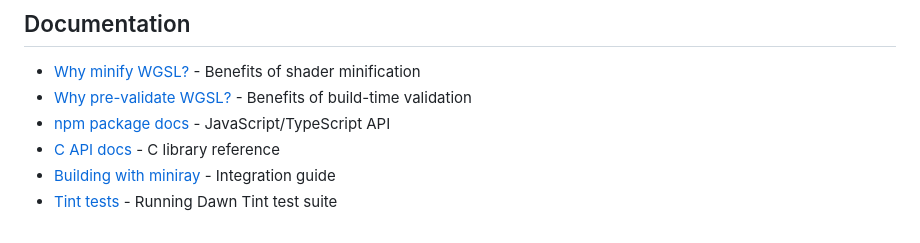
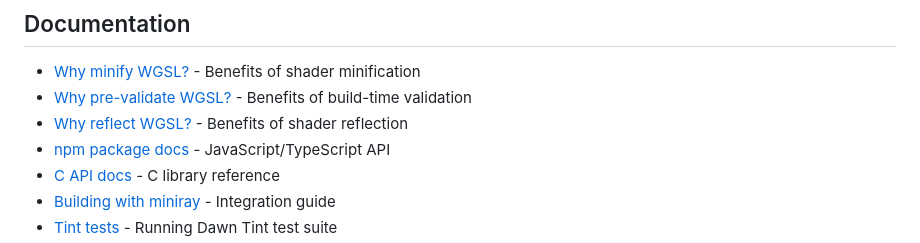
Before and after one commit to HugoDaniel/miniray, a Markdown page: README.md, the part around the change. Drawn GitHub-style.

```diff
--- a/README.md
+++ b/README.md
@@ -267,6 +267,7 @@ make test       # Run tests
 
 - [Why minify WGSL?](docs/why-minify-wgsl.md) - Benefits of shader minification
 - [Why pre-validate WGSL?](docs/why-pre-validate-wgsl.md) - Benefits of build-time validation
+- [Why reflect WGSL?](docs/why-reflect-wgsl.md) - Benefits of shader reflection
 - [npm package docs](npm/miniray/README.md) - JavaScript/TypeScript API
 - [C API docs](docs/C-API.md) - C library reference
 - [Building with miniray](BUILDING_WITH_MINIRAY.md) - Integration guide
```
Also changed, not shown: docs/why-reflect-wgsl.md (added, +190 -0 lines).
